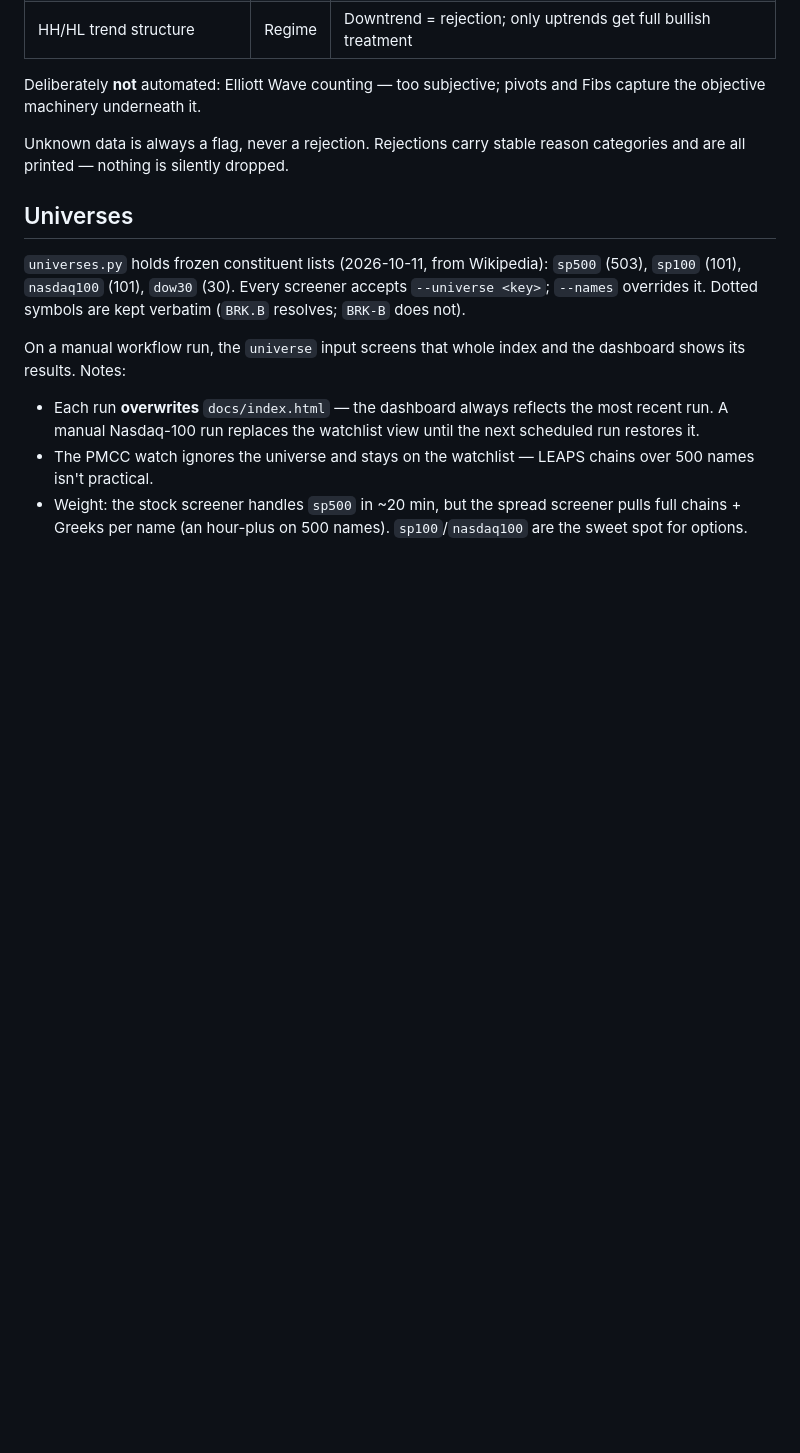
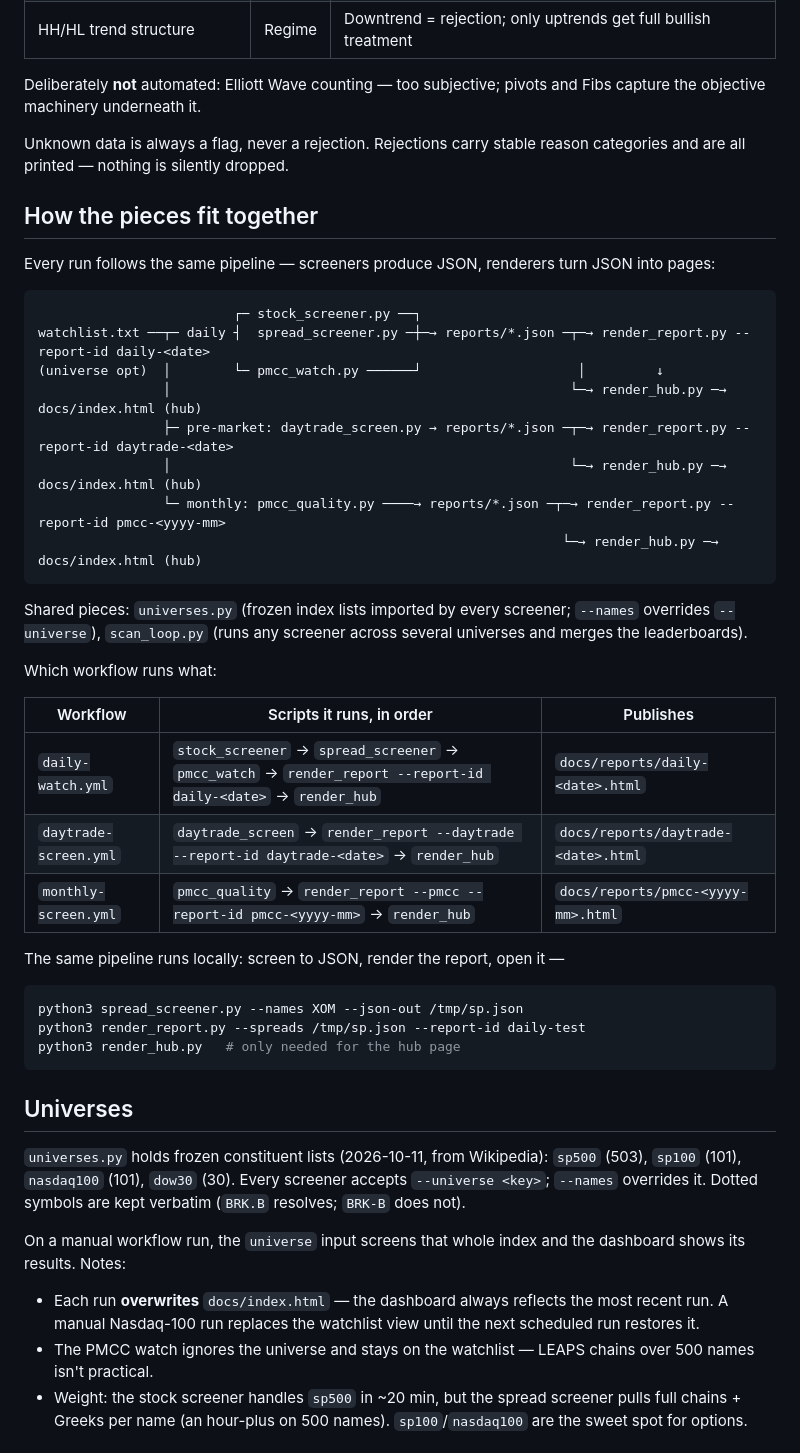
Before and after one commit to OpenAIMP/amuse, a Markdown page: README.md, the part around the change. Drawn GitHub-style; blank space fills up the shorter version.

Commit message:
README: how the .py files fit together in the pipeline and workflows

````diff
--- a/README.md
+++ b/README.md
@@ -76,6 +76,42 @@ and Fibs capture the objective machinery underneath it.
 
 Unknown data is always a flag, never a rejection. Rejections carry stable
 reason categories and are all printed — nothing is silently dropped.
+
+## How the pieces fit together
+
+Every run follows the same pipeline — screeners produce JSON, renderers turn
+JSON into pages:
+
+```
+                         ┌─ stock_screener.py ──┐
+watchlist.txt ──┬─ daily ┤  spread_screener.py ─┼─→ reports/*.json ─┬─→ render_report.py --report-id daily-<date>
+(universe opt)  │        └─ pmcc_watch.py ──────┘                    │         ↓
+                │                                                   └─→ render_hub.py ─→ docs/index.html (hub)
+                ├─ pre-market: daytrade_screen.py → reports/*.json ─┬─→ render_report.py --report-id daytrade-<date>
+                │                                                   └─→ render_hub.py ─→ docs/index.html (hub)
+                └─ monthly: pmcc_quality.py ────→ reports/*.json ─┬─→ render_report.py --report-id pmcc-<yyyy-mm>
+                                                                   └─→ render_hub.py ─→ docs/index.html (hub)
+```
+
+Shared pieces: `universes.py` (frozen index lists imported by every screener;
+`--names` overrides `--universe`), `scan_loop.py` (runs any screener across
+several universes and merges the leaderboards).
+
+Which workflow runs what:
+
+| Workflow | Scripts it runs, in order | Publishes |
+|---|---|---|
+| `daily-watch.yml` | `stock_screener` → `spread_screener` → `pmcc_watch` → `render_report --report-id daily-<date>` → `render_hub` | `docs/reports/daily-<date>.html` |
+| `daytrade-screen.yml` | `daytrade_screen` → `render_report --daytrade --report-id daytrade-<date>` → `render_hub` | `docs/reports/daytrade-<date>.html` |
+| `monthly-screen.yml` | `pmcc_quality` → `render_report --pmcc --report-id pmcc-<yyyy-mm>` → `render_hub` | `docs/reports/pmcc-<yyyy-mm>.html` |
+
+The same pipeline runs locally: screen to JSON, render the report, open it —
+
+```bash
+python3 spread_screener.py --names XOM --json-out /tmp/sp.json
+python3 render_report.py --spreads /tmp/sp.json --report-id daily-test
+python3 render_hub.py   # only needed for the hub page
+```
 
 ## Universes
 
````
